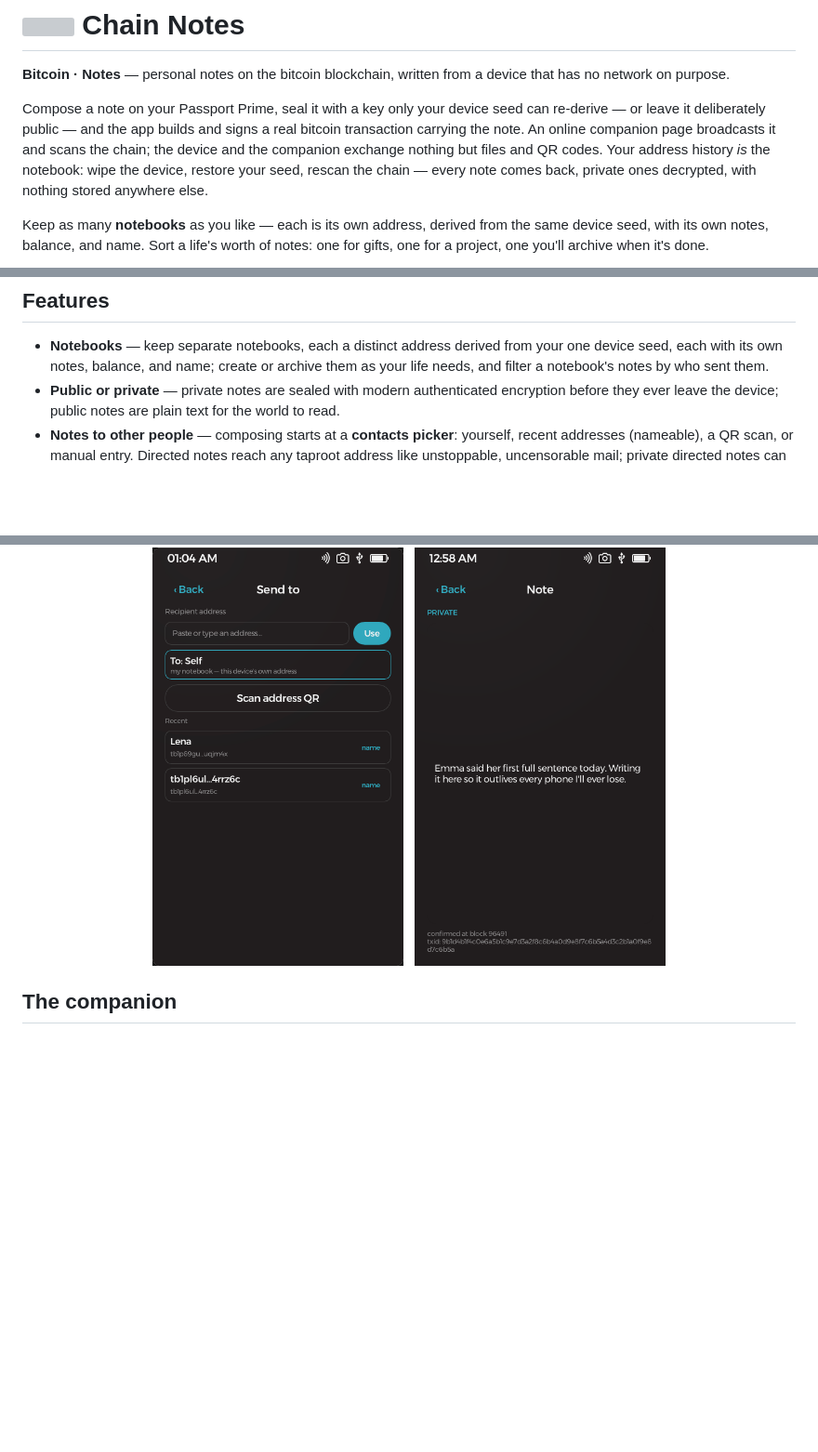
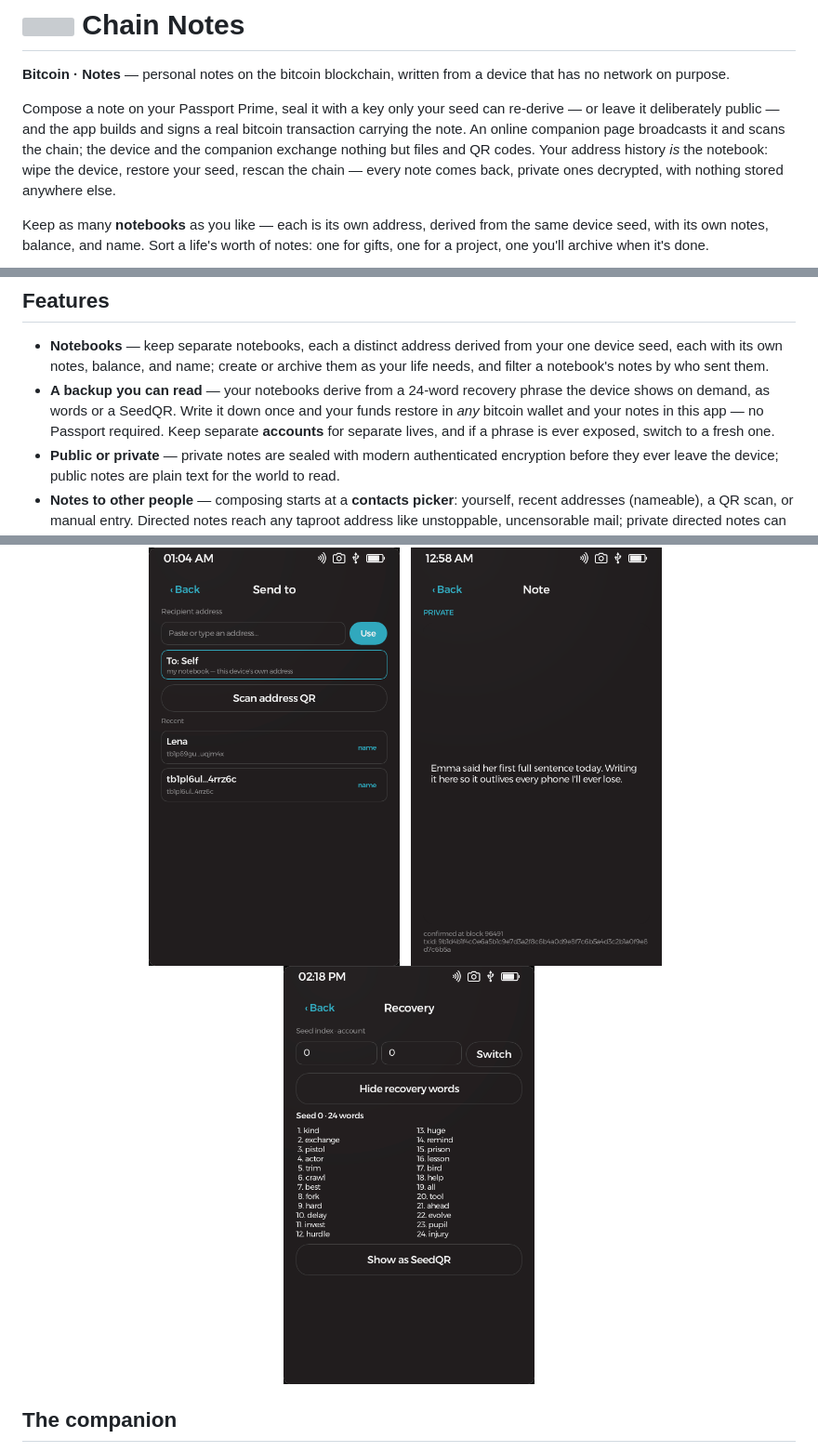
Before and after one commit to ObjSal/prime-chain-notes, a Markdown page: README.md, 3 parts joined by grey strips. Shown at 93% size. Drawn GitHub-style; pictures changed too: screenshots/recovery.png (added); blank space fills up the shorter version; grey boxes are pictures that could not be loaded.

Commit message:
README: recovery words backup + accounts (copy + Recovery screenshot)
The landing page now leads the recovery story with the new user-facing
win: a 24-word phrase the device shows on demand that restores funds in
any bitcoin wallet (and notes in this app), plus accounts and phrase
rotation. Adds a frameless Recovery-screen product shot.

Part of ObjSal/prime-chain-notes#3.

Co-Authored-By: Claude Fable 5 <noreply@anthropic.com>
Claude-Session: https://claude.ai/code/session_01K2ePBh85iFHHvvbRK55t1e

```diff
--- a/README.md
+++ b/README.md
@@ -2,7 +2,7 @@
 
 **Bitcoin · Notes** — personal notes on the bitcoin blockchain, written from a device that has no network on purpose.
 
-Compose a note on your Passport Prime, seal it with a key only your device seed can re-derive — or leave it deliberately public — and the app builds and signs a real bitcoin transaction carrying the note. An online companion page broadcasts it and scans the chain; the device and the companion exchange nothing but files and QR codes. Your address history *is* the notebook: wipe the device, restore your seed, rescan the chain — every note comes back, private ones decrypted, with nothing stored anywhere else.
+Compose a note on your Passport Prime, seal it with a key only your seed can re-derive — or leave it deliberately public — and the app builds and signs a real bitcoin transaction carrying the note. An online companion page broadcasts it and scans the chain; the device and the companion exchange nothing but files and QR codes. Your address history *is* the notebook: wipe the device, restore your seed, rescan the chain — every note comes back, private ones decrypted, with nothing stored anywhere else.
 
 Keep as many **notebooks** as you like — each is its own address, derived from the same device seed, with its own notes, balance, and name. Sort a life's worth of notes: one for gifts, one for a project, one you'll archive when it's done.
 
@@ -17,6 +17,7 @@ Keep as many **notebooks** as you like — each is its own address, derived from
 ## Features
 
 - **Notebooks** — keep separate notebooks, each a distinct address derived from your one device seed, each with its own notes, balance, and name; create or archive them as your life needs, and filter a notebook's notes by who sent them.
+- **A backup you can read** — your notebooks derive from a 24-word recovery phrase the device shows on demand, as words or a SeedQR. Write it down once and your funds restore in *any* bitcoin wallet and your notes in this app — no Passport required. Keep separate **accounts** for separate lives, and if a phrase is ever exposed, switch to a fresh one.
 - **Public or private** — private notes are sealed with modern authenticated encryption before they ever leave the device; public notes are plain text for the world to read.
 - **Notes to other people** — composing starts at a **contacts picker**: yourself, recent addresses (nameable), a QR scan, or manual entry. Directed notes reach any taproot address like unstoppable, uncensorable mail; private directed notes can be read by exactly two devices — yours and theirs — and both can recover them from bare chain data after a wipe.
 - **A gift inside** — directed notes can carry a chosen amount of sats to the recipient, from the minimum dust up to whatever you like.
@@ -29,6 +30,8 @@ Keep as many **notebooks** as you like — each is its own address, derived from
   <img src="screenshots/contacts.png" alt="Send to — contacts picker with recents and QR scan" width="270">
   &nbsp;
   <img src="screenshots/note.png" alt="A private note, decrypted on-device" width="270">
+  &nbsp;
+  <img src="screenshots/recovery.png" alt="Recovery words — a 24-word backup the device shows on demand, as words or a SeedQR" width="270">
 </p>
 
 ## The companion
```
